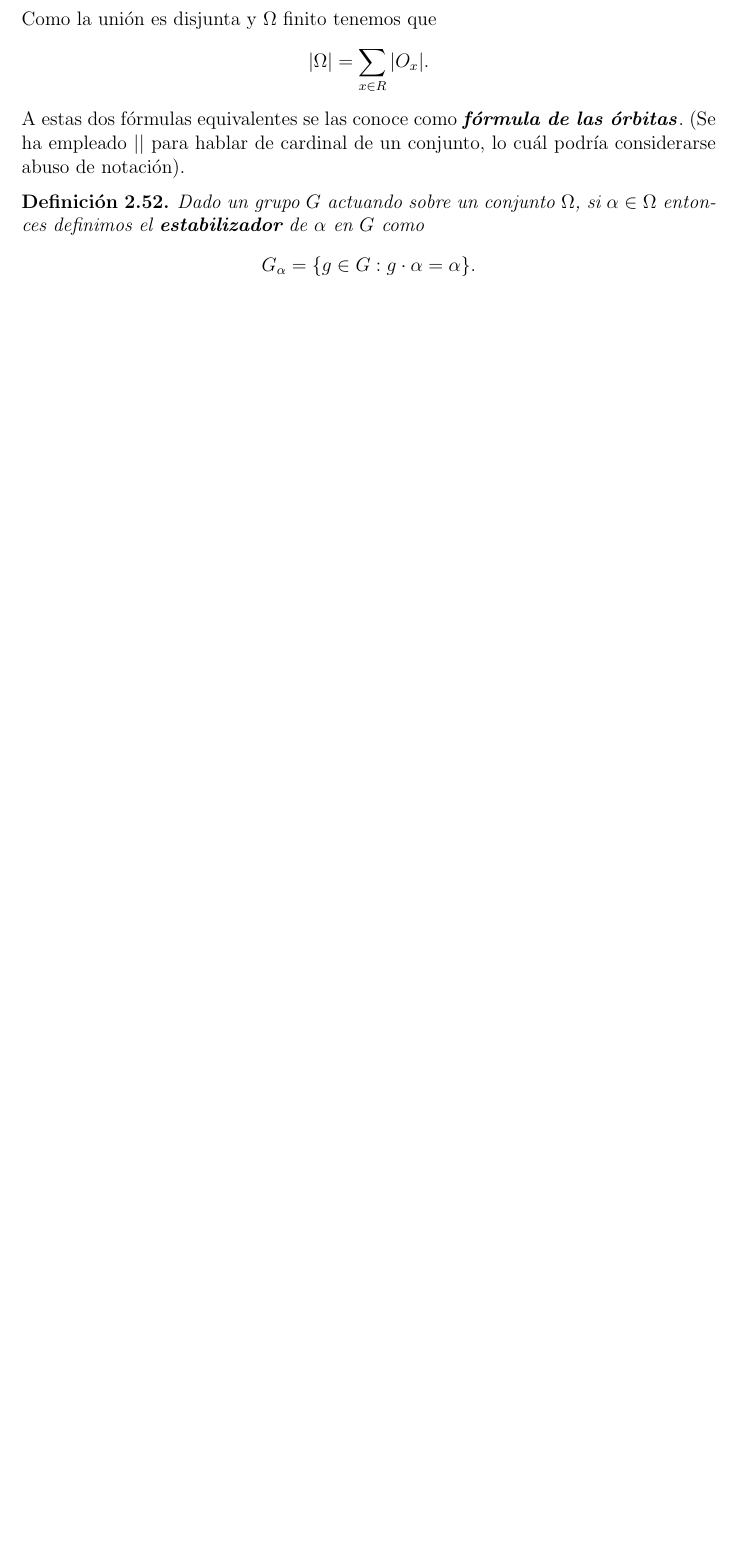
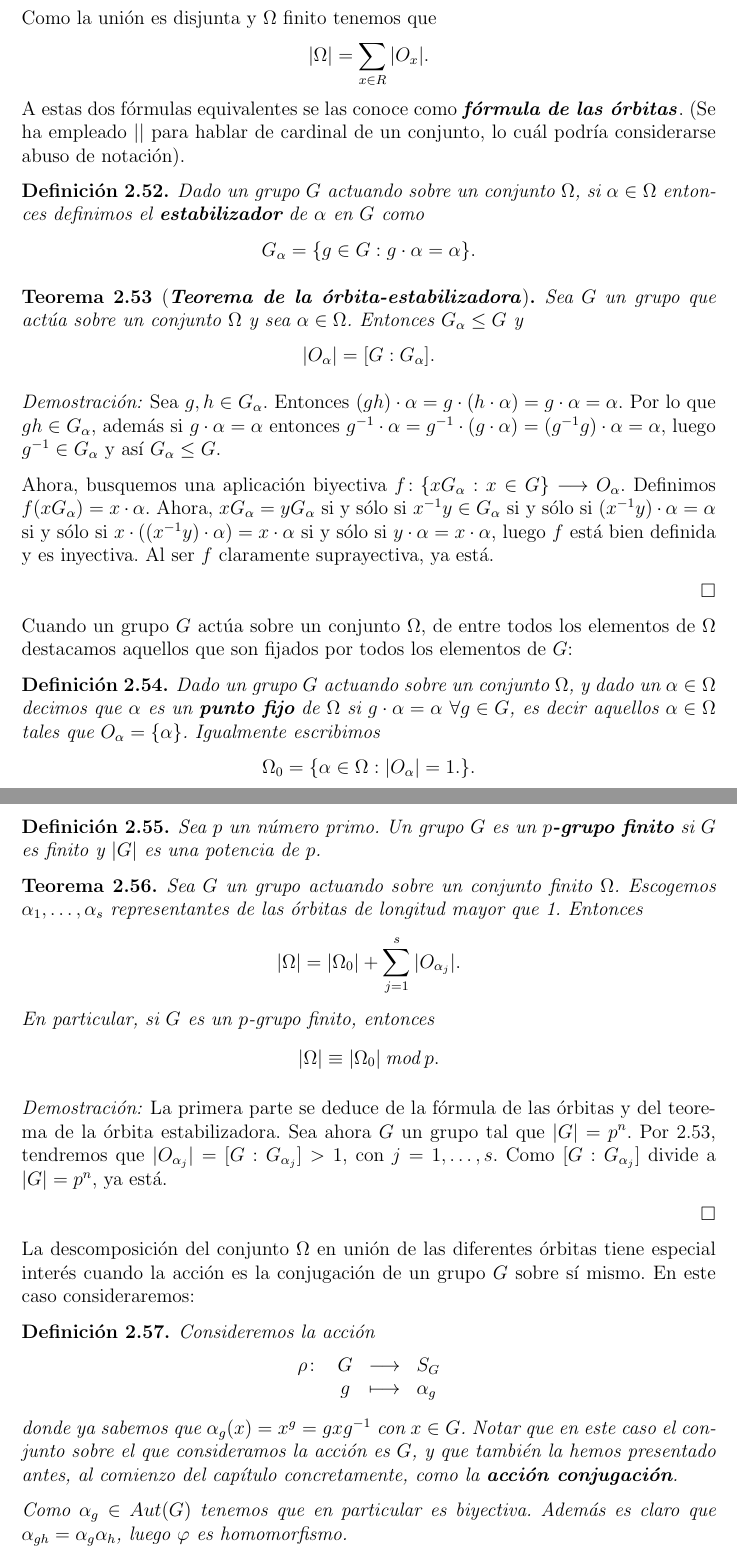
Before and after one commit to artiniano/algebra, a LaTeX document (Tdgalois.tex): part of page 24 of 55 before the commit and two parts of pages 24 and 25 of 57 after it, the two joined at a grey line, cut so that both start at the same text, the shorter picture padded with empty space. Compiled offline with pdfLaTeX.

Commit message:
Hago la ecuación de clases

```diff
--- a/Tdgalois.tex
+++ b/Tdgalois.tex
@@ -699,8 +699,42 @@ $$g^{-1} \cdot \beta = g^{-1} \cdot (g \cdot \alpha ) = (g^{-1}g) \cdot \alpha =
 \begin{definition}Dado un grupo $G$ actuando sobre un conjunto $\Omega$, $\alpha \in \Omega$ y considerando la relación de equivalencia $\sim$ que acabamos de ver, entonces la clase de equivalencia de $\alpha$ es $$O_a = \lbrace g\cdot \alpha : g \in G \rbrace.$$ A este conjunto lo llamamos \textbf{órbita} de $\alpha$ por $G$ ó \textbf{$G$-órbita} de $\alpha$. Notar que su \textbf{longitud} es $|O_a|$.
 \end{definition}
 
-Notar que al tratarse las órbitas de clases de equivalencia para la relación de equivalencia $\sim$ entre elementos de $\Omega$ antes vista, entonces van a formar una partición de $\Omega.$ Es decir, que su unión disjunta forman la totalidad de $\Omega$. Así, si $R$ es un conjunto de representantes de estas clases de equivalencia, tenemos que $$\Omega = \bigsqcup_{x\in R} O_x.$$ Como la unión es disjunta y $\Omega$ finito tenemos que $$|\Omega | = \sum_{x\in R} |O_x|.$$ A estas dos fórmulas equivalentes se las conoce como \textbf{\textit{fórmula de las órbitas}}. (Se ha empleado $||$ para hablar de cardinal de un conjunto, lo cuál podría considerarse abuso de notación).
+Notar que al tratarse las órbitas de clases de equivalencia para la relación de equivalencia $\sim$ entre elementos de $\Omega$ antes vista, entonces van a formar una partición de $\Omega.$ Es decir, que su unión disjunta forman la totalidad de $\Omega$. Así, si $R$ es un conjunto de representantes de estas clases de equivalencia (órbitas de la acción), tenemos que $$\Omega = \bigsqcup_{x\in R} O_x.$$ Como la unión es disjunta y $\Omega$ finito tenemos que $$|\Omega | = \sum_{x\in R} |O_x|.$$ A estas dos fórmulas equivalentes se las conoce como \textbf{\textit{fórmula de las órbitas}}. (Se ha empleado $||$ para hablar de cardinal de un conjunto, lo cuál podría considerarse abuso de notación).
 
 \begin{definition}Dado un grupo $G$ actuando sobre un conjunto $\Omega$, si $\alpha \in \Omega$ entonces definimos el \textbf{estabilizador} de $\alpha$ en $G$ como $$G_\alpha = \lbrace g \in G : g\cdot \alpha = \alpha \rbrace.$$
 \end{definition}
 
+\begin{theorem}[\textbf{\textit{Teorema de la órbita-estabilizadora}}] \label{eq:torest}
+Sea $G$ un grupo que actúa sobre un conjunto $\Omega$ y sea $\alpha \in \Omega$. Entonces $G_\alpha \leq G$ y $$|O_\alpha| = [G:G_\alpha].$$
+\end{theorem}
+\emph{Demostración: }Sea $g,h \in G_\alpha$. Entonces $(gh) \cdot \alpha = g \cdot (h\cdot \alpha) = g \cdot \alpha = \alpha.$ Por lo que $gh \in G_\alpha$, además si $g\cdot \alpha = \alpha$ entonces $g^{-1} \cdot \alpha = g^{-1} \cdot (g\cdot \alpha)= (g^{-1}g) \cdot \alpha = \alpha,$ luego $g^{-1} \in G_\alpha$ y así $G_\alpha \leq G$.
+
+Ahora, busquemos una aplicación biyectiva $f \colon \lbrace xG_\alpha : x \in G \rbrace \longrightarrow O_\alpha$. Definimos $f(xG_\alpha) = x\cdot \alpha$. Ahora, $xG_\alpha = y G_\alpha$ si y sólo si $x^{-1}y \in G_\alpha$ si y sólo si $(x^{-1}y) \cdot \alpha = \alpha$ si y sólo si $x \cdot ((x^{-1}y) \cdot \alpha) = x \cdot \alpha$ si y sólo si $y \cdot \alpha = x \cdot \alpha$, luego $f$ está bien definida y es inyectiva. Al ser $f$ claramente suprayectiva, ya está.
+
+$\hfill \square$
+
+Cuando un grupo $G$ actúa sobre un conjunto $\Omega$, de entre todos los elementos de $\Omega$ destacamos aquellos que son fijados por todos los elementos de $G$:
+
+\begin{definition}Dado un grupo $G$ actuando sobre un conjunto $\Omega$, y dado un $\alpha \in \Omega$ decimos que $\alpha$ es un \textbf{punto fijo} de $\Omega$ si $g \cdot \alpha = \alpha$ $\forall g \in G$, es decir aquellos $\alpha \in \Omega$ tales que $O_\alpha = \lbrace \alpha \rbrace$. Igualmente escribimos $$\Omega_0 = \lbrace \alpha \in \Omega : |O_\alpha | = 1. \rbrace.$$
+\end{definition}
+
+\begin{definition}Sea $p$ un número primo. Un grupo $G$ es un \textbf{$p$-grupo finito} si $G$ es finito y $|G|$ es una potencia de $p$.
+\end{definition}
+
+\begin{theorem}\label{eq:ecClasesp}
+Sea $G$ un grupo actuando sobre un conjunto finito $\Omega$. Escogemos $\alpha_1, \ldots, \alpha_s$ representantes de las órbitas de longitud mayor que 1. Entonces $$|\Omega| = |\Omega_0| + \sum_{j=1}^s |O_{\alpha_j}|.$$ En particular, si $G$ es un $p$-grupo finito, entonces $$|\Omega| \equiv |\Omega_0|\hspace{0.1cm} \text{mod}\hspace{0.1cm} p.$$
+\end{theorem}
+\emph{Demostración: }La primera parte se deduce de la fórmula de las órbitas y del teorema de la órbita estabilizadora. Sea ahora $G$ un grupo tal que $|G| = p^n$. Por~\ref{eq:torest}, tendremos que $|O_{\alpha_j}| = [G:G_{\alpha_j}] > 1$, con $j = 1, \ldots , s$. Como $[G:G_{\alpha_j}]$ divide a $|G| = p^n$, ya está.
+
+$\hfill \square$
+
+La descomposición del conjunto $\Omega$ en unión de las diferentes órbitas tiene especial interés cuando la acción es la conjugación de un grupo $G$ sobre sí mismo. En este caso consideraremos:
+
+\begin{definition}Consideremos la acción $$\begin{array}{rccl}
+\rho\colon &G& \longrightarrow &S_G\\
+&g& \longmapsto &\alpha_{g}
+\end{array}
+$$
+donde ya sabemos que $\alpha_{g}(x) = x^{g}=gxg^{-1}$ con $x \in G$. Notar que en este caso el conjunto sobre el que consideramos la acción es $G$, y que también la hemos presentado antes, al comienzo del capítulo concretamente, como la \textbf{acción conjugación}.
+
+Como $\alpha_{g} \in Aut(G)$ tenemos que en particular es biyectiva. Además es claro que $\alpha_{gh}=\alpha_{g}\alpha_{h}$, luego $\varphi$ es homomorfismo.
```
Also changed, not shown: Tdgalois.tex (16 more changed lines).
